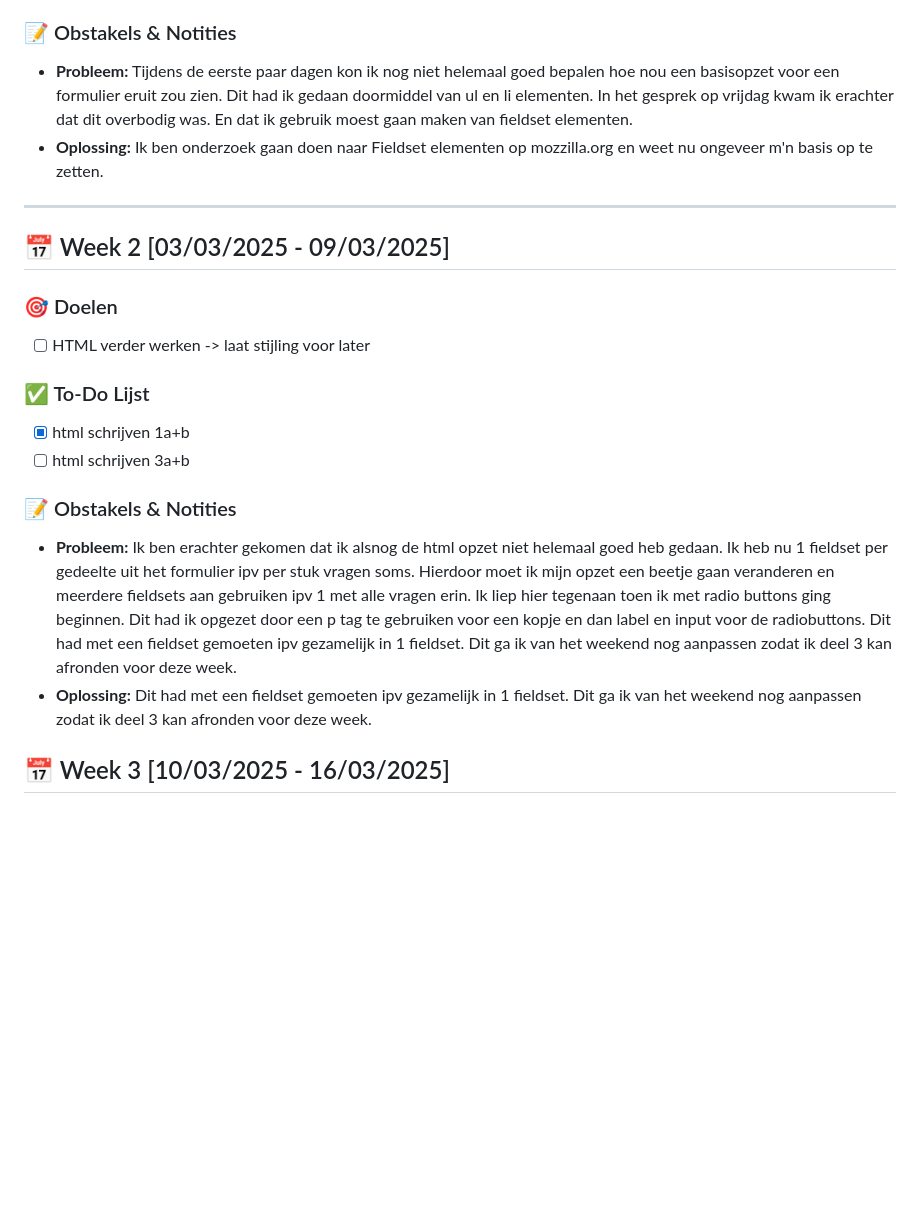
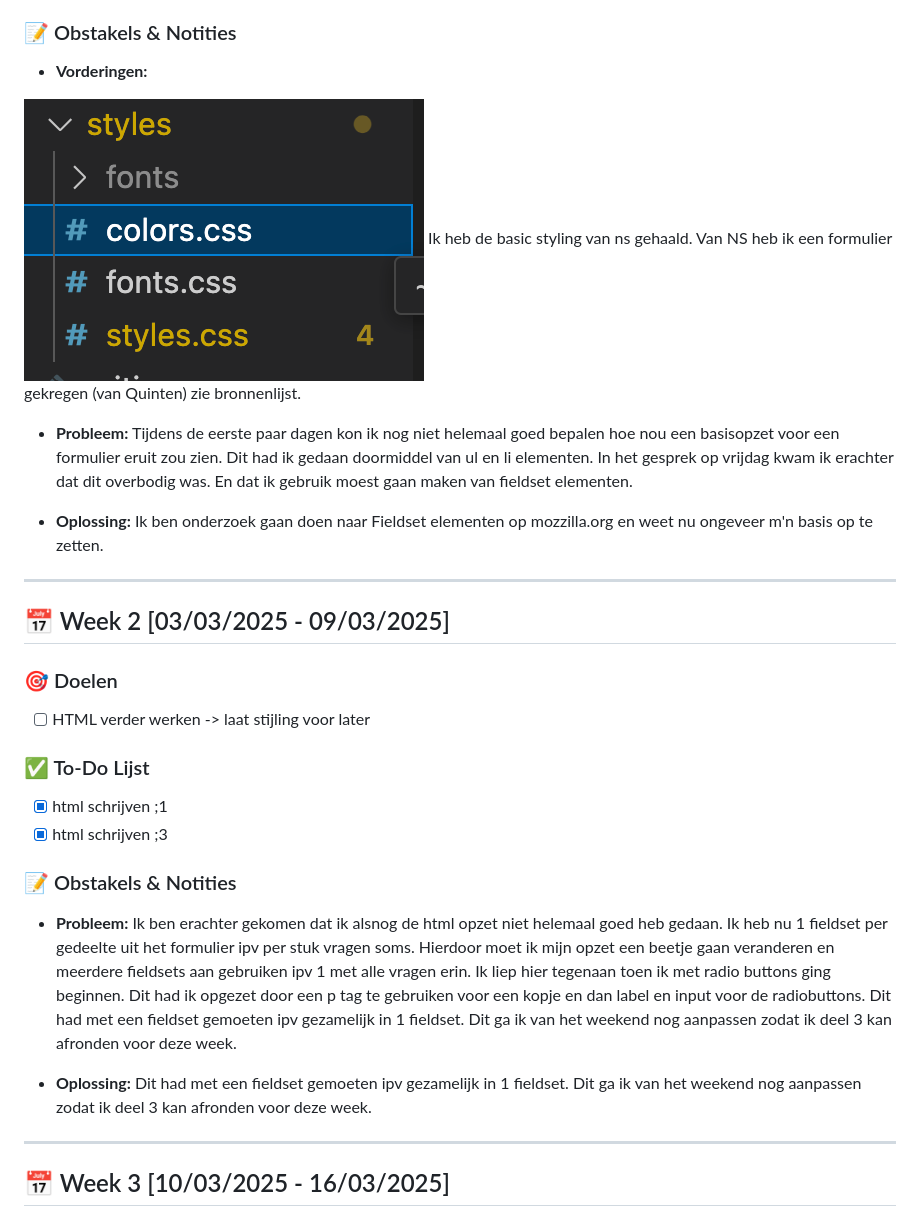
Before and after one commit to vivanne/belasting-form, a Markdown page: README.md, the part around the change printed below. Drawn GitHub-style; pictures changed too: images/Screenshot 2025-03-19 at 12.42.40.png (added); blank space fills up the shorter version.

```diff
--- a/README.md
+++ b/README.md
@@ -15,7 +15,13 @@
 
 ### 📝 Obstakels & Notities
 
+- **Vorderingen:**
+
+![basic stijling](./images/Screenshot%202025-03-19%20at%2012.42.40.png)
+Ik heb de basic styling van ns gehaald. Van NS heb ik een formulier gekregen (van Quinten) zie bronnenlijst.
+
 - **Probleem:** Tijdens de eerste paar dagen kon ik nog niet helemaal goed bepalen hoe nou een basisopzet voor een formulier eruit zou zien. Dit had ik gedaan doormiddel van ul en li elementen. In het gesprek op vrijdag kwam ik erachter dat dit overbodig was. En dat ik gebruik moest gaan maken van fieldset elementen.
+
 - **Oplossing:** Ik ben onderzoek gaan doen naar Fieldset elementen op mozzilla.org en weet nu ongeveer m'n basis op te zetten.
 
 ---
@@ -28,15 +34,18 @@
 
 ### ✅ To-Do Lijst
 
-- [x] html schrijven 1a+b
-- [ ] html schrijven 3a+b
+- [x] html schrijven ;1
+- [x] html schrijven ;3
 
 ### 📝 Obstakels & Notities
 
 - **Probleem:**
   Ik ben erachter gekomen dat ik alsnog de html opzet niet helemaal goed heb gedaan. Ik heb nu 1 fieldset per gedeelte uit het formulier ipv per stuk vragen soms. Hierdoor moet ik mijn opzet een beetje gaan veranderen en meerdere fieldsets aan gebruiken ipv 1 met alle vragen erin. Ik liep hier tegenaan toen ik met radio buttons ging beginnen. Dit had ik opgezet door een p tag te gebruiken voor een kopje en dan label en input voor de radiobuttons. Dit had met een fieldset gemoeten ipv gezamelijk in 1 fieldset. Dit ga ik van het weekend nog aanpassen zodat ik deel 3 kan afronden voor deze week.
+
 - **Oplossing:**
   Dit had met een fieldset gemoeten ipv gezamelijk in 1 fieldset. Dit ga ik van het weekend nog aanpassen zodat ik deel 3 kan afronden voor deze week.
+
+---
 
 ## 📅 Week 3 [10/03/2025 - 16/03/2025]
 
```
Also changed, not shown: other parts of README.md (+111 -0 lines), 1 other file.
